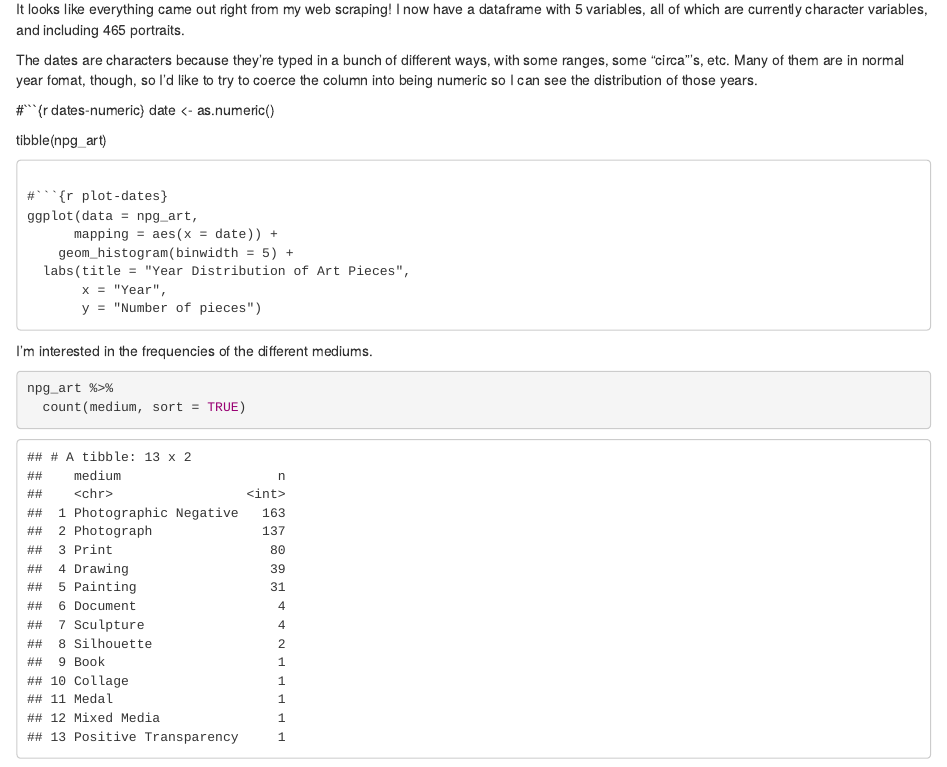
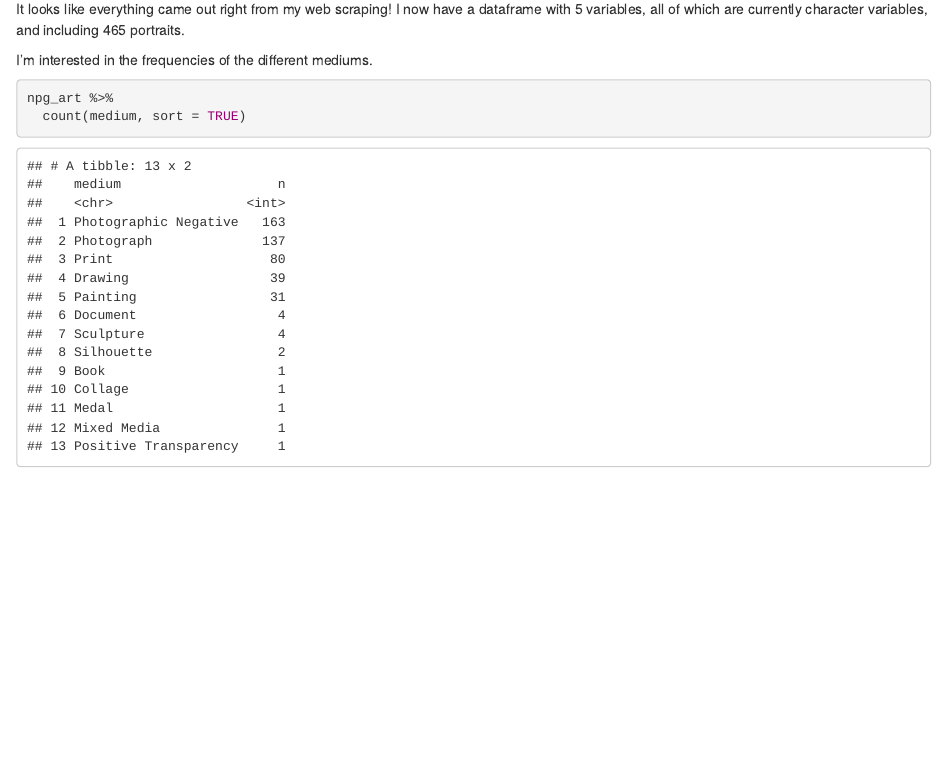
Before and after one commit to ngfrye/Portfolio-3, an R Markdown document (Portfolio-3.Rmd): the page in a window 1100 px wide, from 980 px down. The pictures show the output file Portfolio-3.html that the author committed with the source, opened offline.

Commit message:
Polished up for submission.

````diff
--- a/Portfolio-3.Rmd
+++ b/Portfolio-3.Rmd
@@ -29,23 +29,6 @@ tibble(npg_art)
 
 It looks like everything came out right from my web scraping! I now have a dataframe with 5 variables, all of which are currently character variables, and  including 465 portraits.
 
-The dates are characters because they're typed in a bunch of different ways, with some ranges, some "circa"'s, etc. Many of them are in normal year fomat, though, so I'd like to try to coerce the column into being numeric so I can see the distribution of those years.
-
-#```{r dates-numeric}
-date <- as.numeric()
-
-tibble(npg_art)
-```
-
-#```{r plot-dates}
-ggplot(data = npg_art,
-      mapping = aes(x = date)) +
-    geom_histogram(binwidth = 5) +
-  labs(title = "Year Distribution of Art Pieces",
-       x = "Year",
-       y = "Number of pieces")
-```
-
 I'm interested in the frequencies of the different mediums.
 
 ```{r frequencies-medium}
````
Also changed, not shown: Portfolio-3.html.
